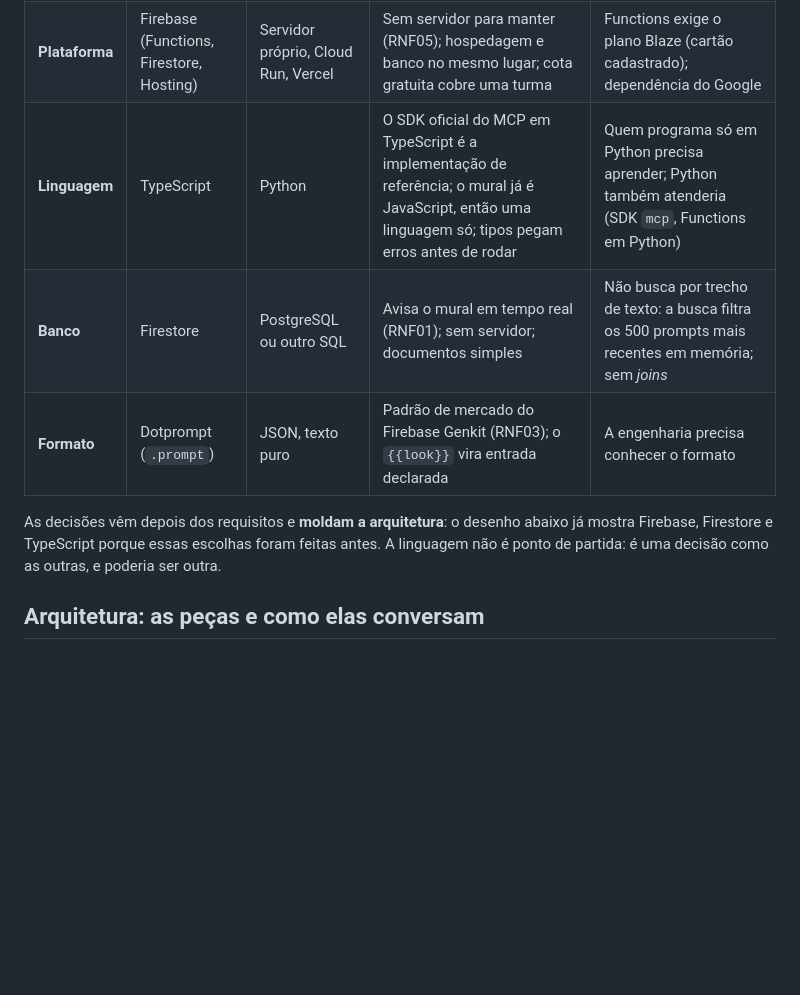
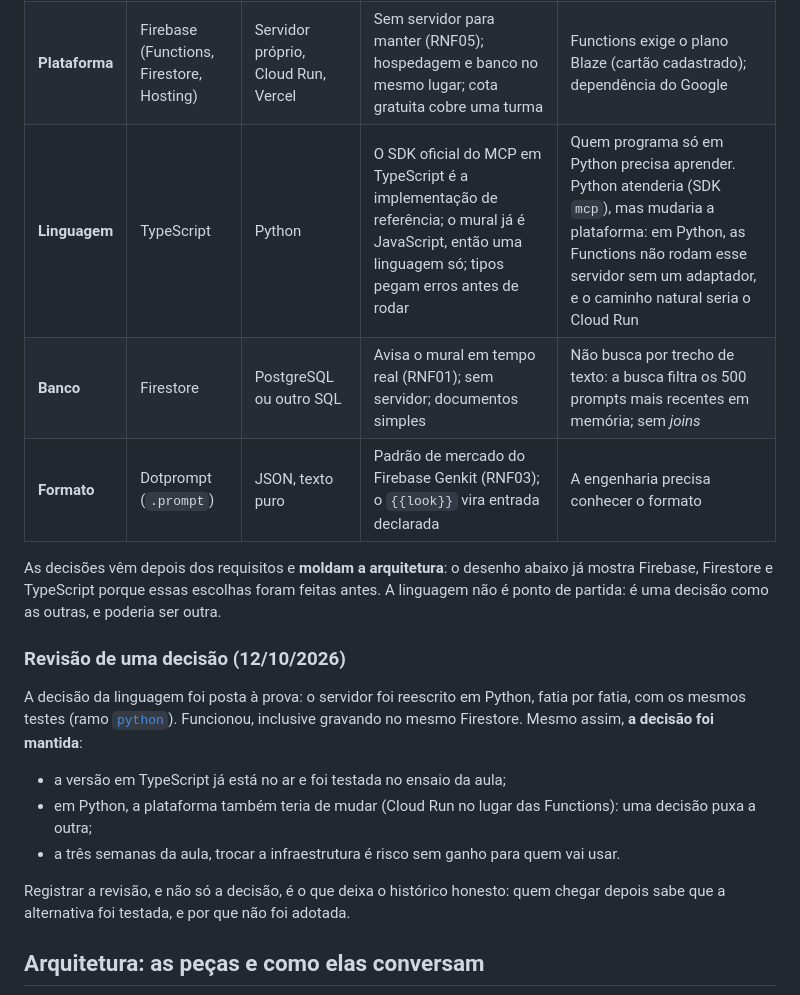
Before and after one commit to Silverbullet-live/gerenciador-prompts, a Markdown page: docs/07-projeto.md, the part around the change. Rendered like a GitHub page; blank space fills up the shorter version.

Commit message:
docs/07: Python mudaria a plataforma; revisão da decisão da linguagem (porte testado, TypeScript mantido)
Co-Authored-By: Claude Opus 5.5 <noreply@anthropic.com>

```diff
--- a/docs/07-projeto.md
+++ b/docs/07-projeto.md
@@ -16,11 +16,21 @@ Toda decisão tem alternativas e consequências. Registrar o porquê, antes de c
 |---|---|---|---|---|
 | **Integração** | Conector MCP | App ou site próprio | O editor já trabalha no Claude; MCP é o padrão aberto, criado pela Anthropic, para ligar ferramentas a assistentes | Exige um servidor na internet; o usuário precisa de um cliente MCP (Claude ou outro) |
 | **Plataforma** | Firebase (Functions, Firestore, Hosting) | Servidor próprio, Cloud Run, Vercel | Sem servidor para manter (RNF05); hospedagem e banco no mesmo lugar; cota gratuita cobre uma turma | Functions exige o plano Blaze (cartão cadastrado); dependência do Google |
-| **Linguagem** | TypeScript | Python | O SDK oficial do MCP em TypeScript é a implementação de referência; o mural já é JavaScript, então uma linguagem só; tipos pegam erros antes de rodar | Quem programa só em Python precisa aprender; Python também atenderia (SDK `mcp`, Functions em Python) |
+| **Linguagem** | TypeScript | Python | O SDK oficial do MCP em TypeScript é a implementação de referência; o mural já é JavaScript, então uma linguagem só; tipos pegam erros antes de rodar | Quem programa só em Python precisa aprender. Python atenderia (SDK `mcp`), mas mudaria a plataforma: em Python, as Functions não rodam esse servidor sem um adaptador, e o caminho natural seria o Cloud Run |
 | **Banco** | Firestore | PostgreSQL ou outro SQL | Avisa o mural em tempo real (RNF01); sem servidor; documentos simples | Não busca por trecho de texto: a busca filtra os 500 prompts mais recentes em memória; sem *joins* |
 | **Formato** | Dotprompt (`.prompt`) | JSON, texto puro | Padrão de mercado do Firebase Genkit (RNF03); o `{{look}}` vira entrada declarada | A engenharia precisa conhecer o formato |
 
 As decisões vêm depois dos requisitos e **moldam a arquitetura**: o desenho abaixo já mostra Firebase, Firestore e TypeScript porque essas escolhas foram feitas antes. A linguagem não é ponto de partida: é uma decisão como as outras, e poderia ser outra.
+
+### Revisão de uma decisão (12/10/2026)
+
+A decisão da linguagem foi posta à prova: o servidor foi reescrito em Python, fatia por fatia, com os mesmos testes (ramo [`python`](https://github.com/brevvi/gerenciador-prompts/tree/python)). Funcionou, inclusive gravando no mesmo Firestore. Mesmo assim, **a decisão foi mantida**:
+
+- a versão em TypeScript já está no ar e foi testada no ensaio da aula;
+- em Python, a plataforma também teria de mudar (Cloud Run no lugar das Functions): uma decisão puxa a outra;
+- a três semanas da aula, trocar a infraestrutura é risco sem ganho para quem vai usar.
+
+Registrar a revisão, e não só a decisão, é o que deixa o histórico honesto: quem chegar depois sabe que a alternativa foi testada, e por que não foi adotada.
 
 ## Arquitetura: as peças e como elas conversam
 
```
